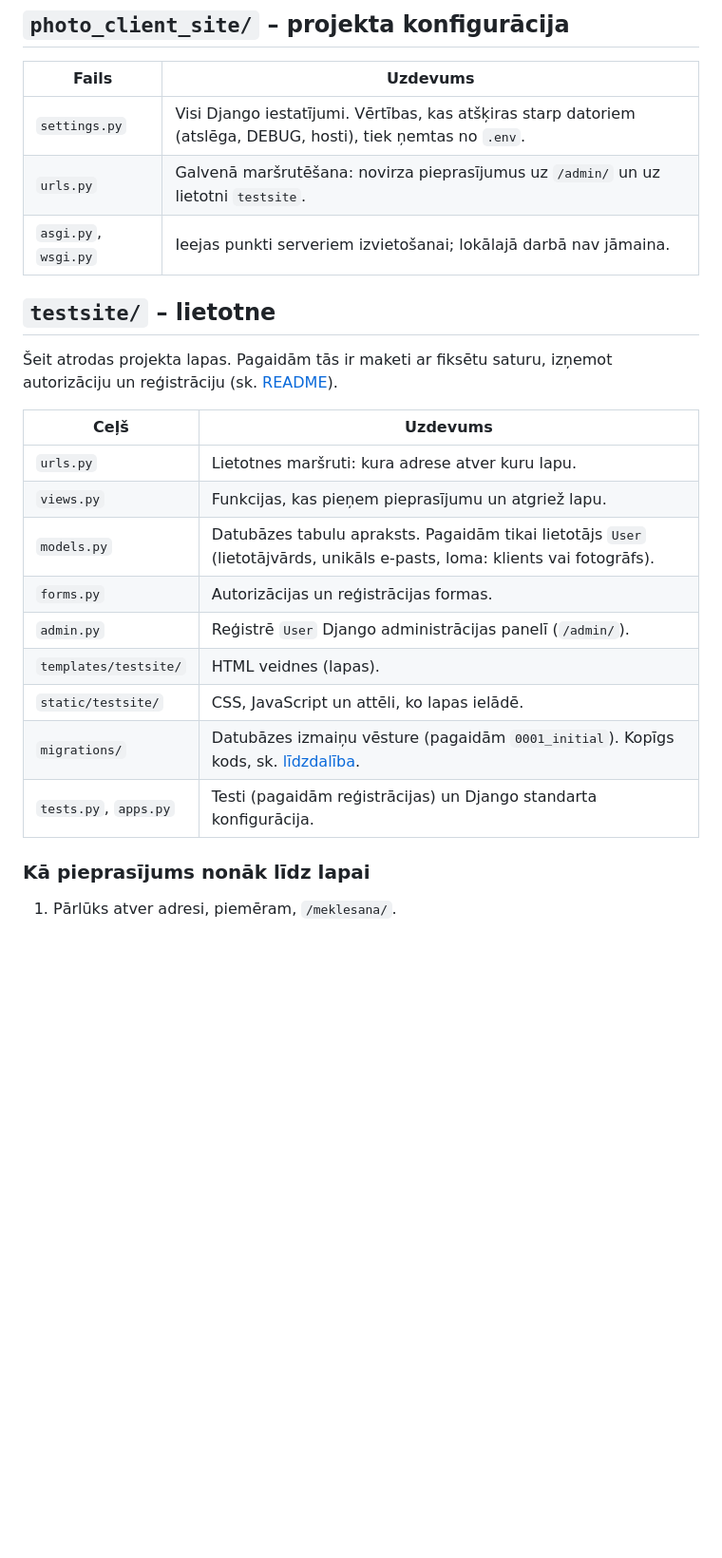
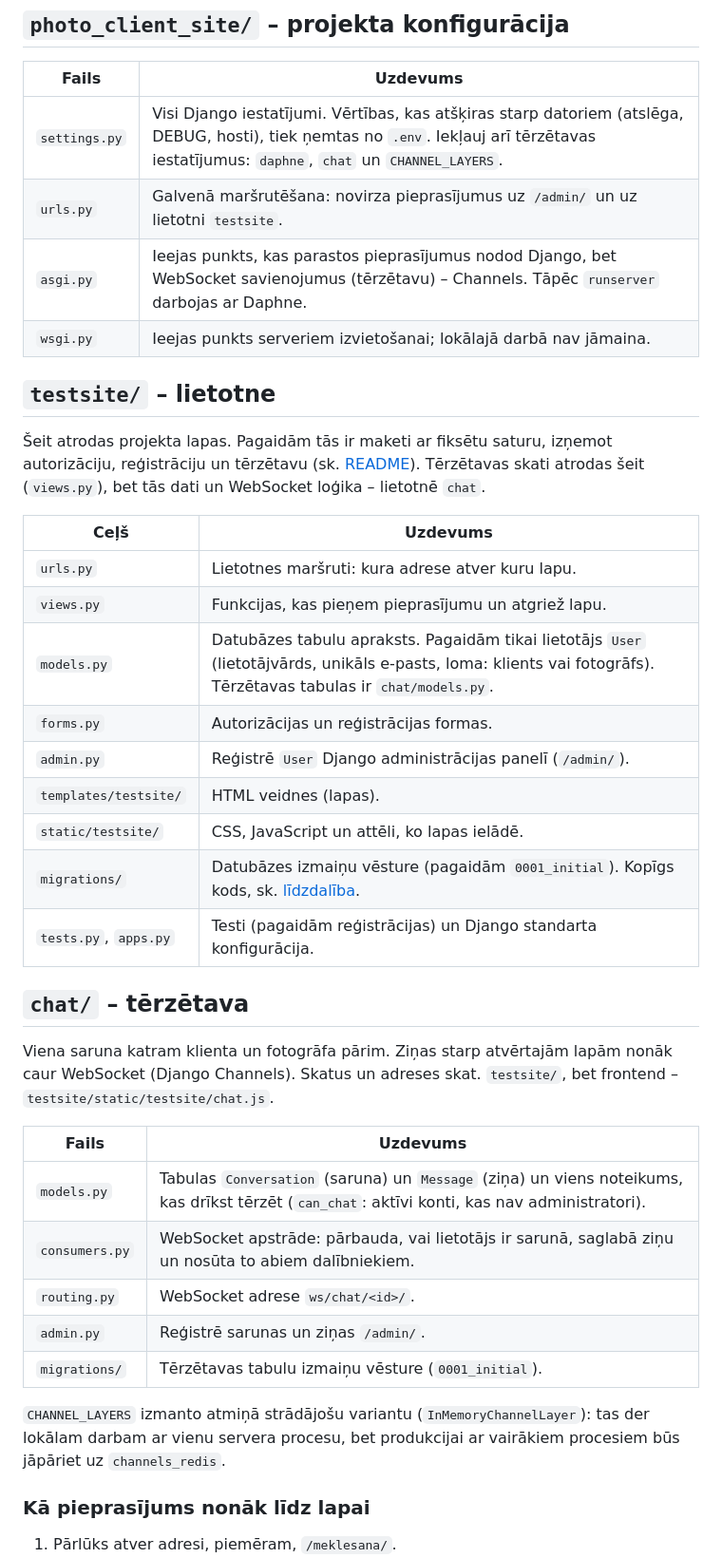
Before and after one commit to elaraisav/26_pit-projekts_rtu, a Markdown page: docs/project-structure.md, the part around one of its changes. Shown at 95% size. GitHub-like rendering; blank space fills up the shorter version.

Commit message:
Document chat app and routes in README and project structure
Add the chat to the README status list, technology list and pages table,
note that /admin_panel/ does not require login yet, and describe the chat/
app, the Channels settings and asgi.py in docs/project-structure.md.

Co-Authored-By: Claude Sonnet 5.5 <noreply@anthropic.com>

```diff
--- a/docs/project-structure.md
+++ b/docs/project-structure.md
@@ -35,25 +36,40 @@ Pēc uzstādīšanas lokāli parādīsies arī (repozitorijā tie netiek iekļau
 
 | Fails | Uzdevums |
 |---|---|
-| `settings.py` | Visi Django iestatījumi. Vērtības, kas atšķiras starp datoriem (atslēga, DEBUG, hosti), tiek ņemtas no `.env`. |
+| `settings.py` | Visi Django iestatījumi. Vērtības, kas atšķiras starp datoriem (atslēga, DEBUG, hosti), tiek ņemtas no `.env`. Iekļauj arī tērzētavas iestatījumus: `daphne`, `chat` un `CHANNEL_LAYERS`. |
 | `urls.py` | Galvenā maršrutēšana: novirza pieprasījumus uz `/admin/` un uz lietotni `testsite`. |
-| `asgi.py`, `wsgi.py` | Ieejas punkti serveriem izvietošanai; lokālajā darbā nav jāmaina. |
+| `asgi.py` | Ieejas punkts, kas parastos pieprasījumus nodod Django, bet WebSocket savienojumus (tērzētavu) – Channels. Tāpēc `runserver` darbojas ar Daphne. |
+| `wsgi.py` | Ieejas punkts serveriem izvietošanai; lokālajā darbā nav jāmaina. |
 
 ## `testsite/` – lietotne
 
-Šeit atrodas projekta lapas. Pagaidām tās ir maketi ar fiksētu saturu, izņemot autorizāciju un reģistrāciju (sk. [README](../README.md#lapas)).
+Šeit atrodas projekta lapas. Pagaidām tās ir maketi ar fiksētu saturu, izņemot autorizāciju, reģistrāciju un tērzētavu (sk. [README](../README.md#lapas)). Tērzētavas skati atrodas šeit (`views.py`), bet tās dati un WebSocket loģika – lietotnē `chat`.
 
 | Ceļš | Uzdevums |
 |---|---|
 | `urls.py` | Lietotnes maršruti: kura adrese atver kuru lapu. |
 | `views.py` | Funkcijas, kas pieņem pieprasījumu un atgriež lapu. |
-| `models.py` | Datubāzes tabulu apraksts. Pagaidām tikai lietotājs `User` (lietotājvārds, unikāls e-pasts, loma: klients vai fotogrāfs). |
+| `models.py` | Datubāzes tabulu apraksts. Pagaidām tikai lietotājs `User` (lietotājvārds, unikāls e-pasts, loma: klients vai fotogrāfs). Tērzētavas tabulas ir `chat/models.py`. |
 | `forms.py` | Autorizācijas un reģistrācijas formas. |
 | `admin.py` | Reģistrē `User` Django administrācijas panelī (`/admin/`). |
 | `templates/testsite/` | HTML veidnes (lapas). |
 | `static/testsite/` | CSS, JavaScript un attēli, ko lapas ielādē. |
 | `migrations/` | Datubāzes izmaiņu vēsture (pagaidām `0001_initial`). Kopīgs kods, sk. [līdzdalība](contributing.md#atkarības-un-migrācijas). |
 | `tests.py`, `apps.py` | Testi (pagaidām reģistrācijas) un Django standarta konfigurācija. |
+
+## `chat/` – tērzētava
+
+Viena saruna katram klienta un fotogrāfa pārim. Ziņas starp atvērtajām lapām nonāk caur WebSocket (Django Channels). Skatus un adreses skat. `testsite/`, bet frontend – `testsite/static/testsite/chat.js`.
+
+| Fails | Uzdevums |
+|---|---|
+| `models.py` | Tabulas `Conversation` (saruna) un `Message` (ziņa) un viens noteikums, kas drīkst tērzēt (`can_chat`: aktīvi konti, kas nav administratori). |
+| `consumers.py` | WebSocket apstrāde: pārbauda, vai lietotājs ir sarunā, saglabā ziņu un nosūta to abiem dalībniekiem. |
+| `routing.py` | WebSocket adrese `ws/chat/<id>/`. |
+| `admin.py` | Reģistrē sarunas un ziņas `/admin/`. |
+| `migrations/` | Tērzētavas tabulu izmaiņu vēsture (`0001_initial`). |
+
+`CHANNEL_LAYERS` izmanto atmiņā strādājošu variantu (`InMemoryChannelLayer`): tas der lokālam darbam ar vienu servera procesu, bet produkcijai ar vairākiem procesiem būs jāpāriet uz `channels_redis`.
 
 ### Kā pieprasījums nonāk līdz lapai
 
```
Also changed, not shown: other parts of docs/project-structure.md (+1 -0 lines), README.md (+9 -3 lines).
